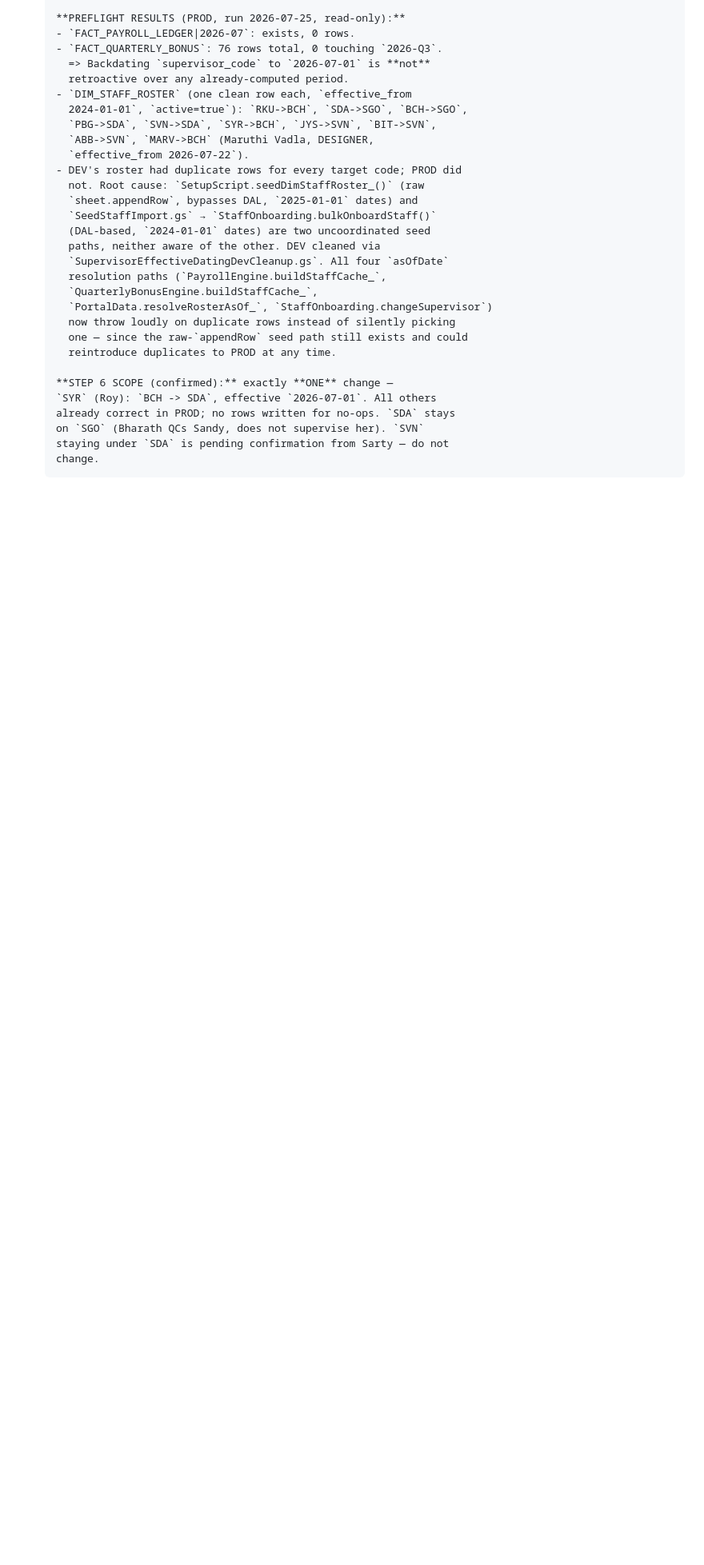
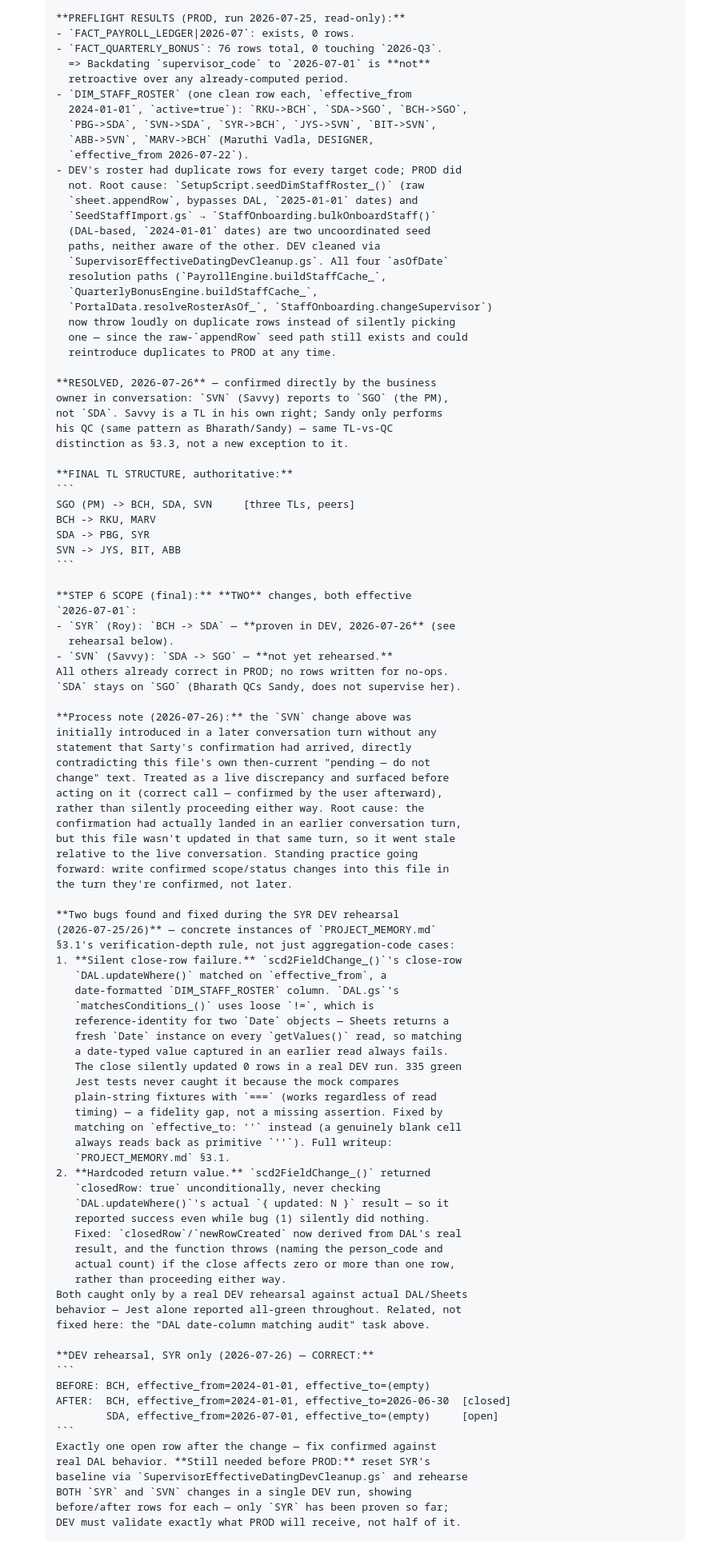
Before and after one commit to blccanada2026-lang/BLC-Automation, a Markdown page: CTO_TASK_QUEUE.md, the part around the change. Shown at 80% size. Drawn GitHub-style; blank space fills up the shorter version.

Commit message:
Resolve SVN's supervisor status, record final TL structure, log two rehearsal bugs
SVN (Savvy) confirmed by the business owner: reports to SGO (PM), not
SDA -- same TL-vs-QC pattern as Bharath/Sandy, not an exception to it.
Step 6 scope is now two changes (SYR: BCH->SDA, SVN: SDA->SGO), both
effective 2026-07-01; only SYR proven in DEV so far.

Also records the two bugs found during the SYR rehearsal (Date-object
reference-identity match failure, hardcoded closedRow/newRowCreated)
as concrete verification-depth examples, and a process note: a
confirmed scope change was flagged as a live discrepancy against this
file's stale "pending" text before being acted on -- correct call,
but the file should be updated in the same turn a confirmation lands
to avoid the gap in the first place.

````diff
--- a/CTO_TASK_QUEUE.md
+++ b/CTO_TASK_QUEUE.md
@@ -177,9 +177,79 @@ these threads.**
         one — since the raw-`appendRow` seed path still exists and could
         reintroduce duplicates to PROD at any time.
 
-      **STEP 6 SCOPE (confirmed):** exactly **ONE** change —
-      `SYR` (Roy): `BCH -> SDA`, effective `2026-07-01`. All others
-      already correct in PROD; no rows written for no-ops. `SDA` stays
-      on `SGO` (Bharath QCs Sandy, does not supervise her). `SVN`
-      staying under `SDA` is pending confirmation from Sarty — do not
-      change.
+      **RESOLVED, 2026-07-26** — confirmed directly by the business
+      owner in conversation: `SVN` (Savvy) reports to `SGO` (the PM),
+      not `SDA`. Savvy is a TL in his own right; Sandy only performs
+      his QC (same pattern as Bharath/Sandy) — same TL-vs-QC
+      distinction as §3.3, not a new exception to it.
+
+      **FINAL TL STRUCTURE, authoritative:**
+      ```
+      SGO (PM) -> BCH, SDA, SVN     [three TLs, peers]
+      BCH -> RKU, MARV
+      SDA -> PBG, SYR
+      SVN -> JYS, BIT, ABB
+      ```
+
+      **STEP 6 SCOPE (final):** **TWO** changes, both effective
+      `2026-07-01`:
+      - `SYR` (Roy): `BCH -> SDA` — **proven in DEV, 2026-07-26** (see
+        rehearsal below).
+      - `SVN` (Savvy): `SDA -> SGO` — **not yet rehearsed.**
+      All others already correct in PROD; no rows written for no-ops.
+      `SDA` stays on `SGO` (Bharath QCs Sandy, does not supervise her).
+
+      **Process note (2026-07-26):** the `SVN` change above was
+      initially introduced in a later conversation turn without any
+      statement that Sarty's confirmation had arrived, directly
+      contradicting this file's own then-current "pending — do not
+      change" text. Treated as a live discrepancy and surfaced before
+      acting on it (correct call — confirmed by the user afterward),
+      rather than silently proceeding either way. Root cause: the
+      confirmation had actually landed in an earlier conversation turn,
+      but this file wasn't updated in that same turn, so it went stale
+      relative to the live conversation. Standing practice going
+      forward: write confirmed scope/status changes into this file in
+      the turn they're confirmed, not later.
+
+      **Two bugs found and fixed during the SYR DEV rehearsal
+      (2026-07-25/26)** — concrete instances of `PROJECT_MEMORY.md`
+      §3.1's verification-depth rule, not just aggregation-code cases:
+      1. **Silent close-row failure.** `scd2FieldChange_()`'s close-row
+         `DAL.updateWhere()` matched on `effective_from`, a
+         date-formatted `DIM_STAFF_ROSTER` column. `DAL.gs`'s
+         `matchesConditions_()` uses loose `!=`, which is
+         reference-identity for two `Date` objects — Sheets returns a
+         fresh `Date` instance on every `getValues()` read, so matching
+         a date-typed value captured in an earlier read always fails.
+         The close silently updated 0 rows in a real DEV run. 335 green
+         Jest tests never caught it because the mock compares
+         plain-string fixtures with `===` (works regardless of read
+         timing) — a fidelity gap, not a missing assertion. Fixed by
+         matching on `effective_to: ''` instead (a genuinely blank cell
+         always reads back as primitive `''`). Full writeup:
+         `PROJECT_MEMORY.md` §3.1.
+      2. **Hardcoded return value.** `scd2FieldChange_()` returned
+         `closedRow: true` unconditionally, never checking
+         `DAL.updateWhere()`'s actual `{ updated: N }` result — so it
+         reported success even while bug (1) silently did nothing.
+         Fixed: `closedRow`/`newRowCreated` now derived from DAL's real
+         result, and the function throws (naming the person_code and
+         actual count) if the close affects zero or more than one row,
+         rather than proceeding either way.
+      Both caught only by a real DEV rehearsal against actual DAL/Sheets
+      behavior — Jest alone reported all-green throughout. Related, not
+      fixed here: the "DAL date-column matching audit" task above.
+
+      **DEV rehearsal, SYR only (2026-07-26) — CORRECT:**
+      ```
+      BEFORE: BCH, effective_from=2024-01-01, effective_to=(empty)
+      AFTER:  BCH, effective_from=2024-01-01, effective_to=2026-06-30  [closed]
+              SDA, effective_from=2026-07-01, effective_to=(empty)     [open]
+      ```
+      Exactly one open row after the change — fix confirmed against
+      real DAL behavior. **Still needed before PROD:** reset SYR's
+      baseline via `SupervisorEffectiveDatingDevCleanup.gs` and rehearse
+      BOTH `SYR` and `SVN` changes in a single DEV run, showing
+      before/after rows for each — only `SYR` has been proven so far;
+      DEV must validate exactly what PROD will receive, not half of it.
````
